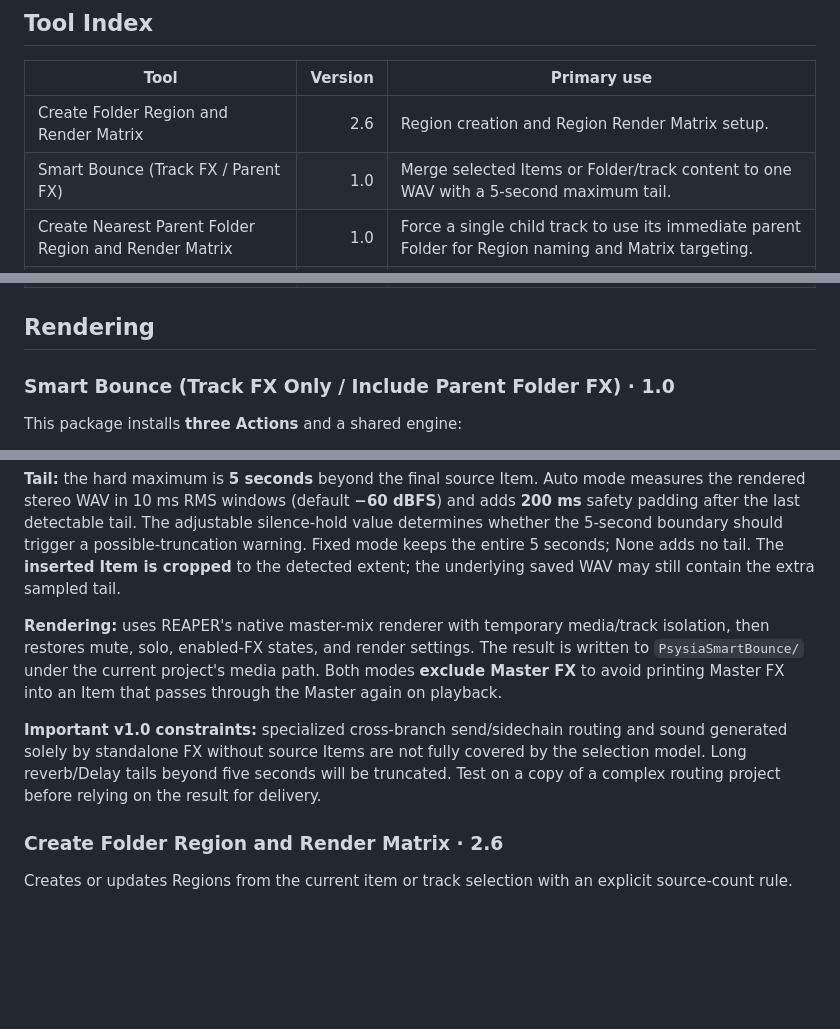
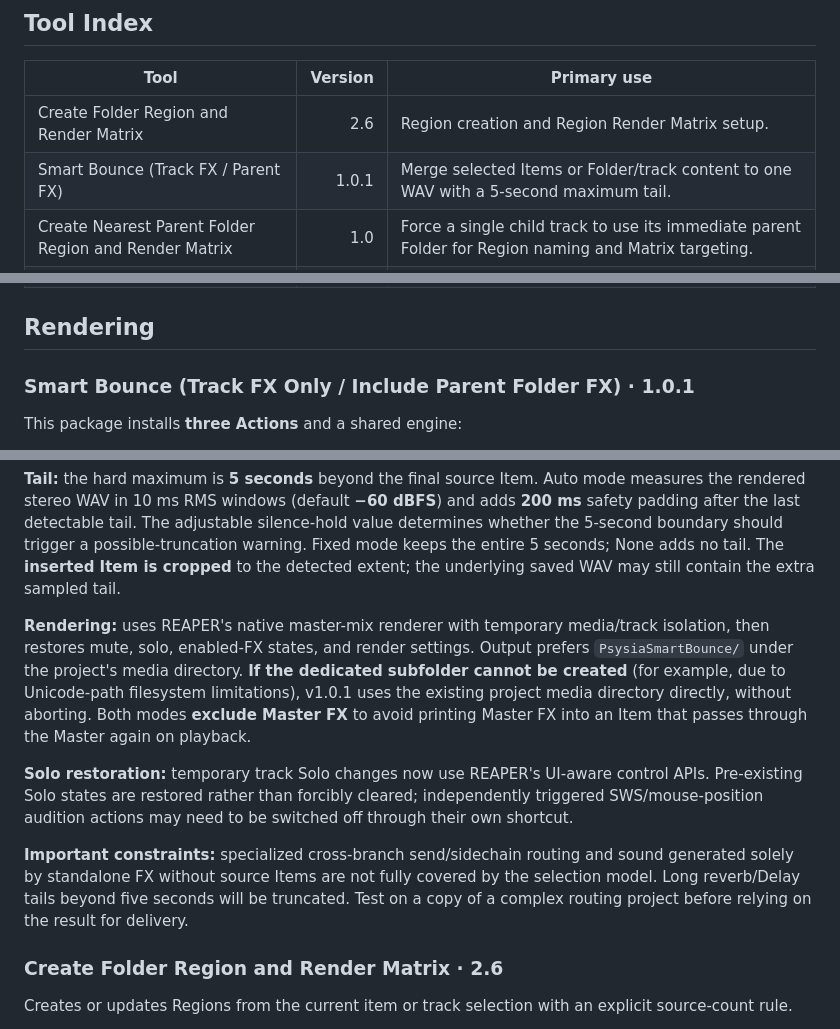
Before and after one commit to Psysia/PsyReaSFX, a Markdown page: docs/REAPER_TOOLS_GUIDE_en-US.md, 3 parts joined by grey strips. Rendered like a GitHub page; blank space fills up the shorter version.

Commit message:
Document Smart Bounce v1.0.1 output fallback and Solo behavior

```diff
--- a/docs/REAPER_TOOLS_GUIDE_en-US.md
+++ b/docs/REAPER_TOOLS_GUIDE_en-US.md
@@ -25,7 +25,7 @@ Utility scripts are stored under `Scripts/Psysia/`. Copy the required `.lua` fil
 | Tool | Version | Primary use |
 |---|---:|---|
 | Create Folder Region and Render Matrix | 2.6 | Region creation and Region Render Matrix setup. |
-| Smart Bounce (Track FX / Parent FX) | 1.0 | Merge selected Items or Folder/track content to one WAV with a 5-second maximum tail. |
+| Smart Bounce (Track FX / Parent FX) | 1.0.1 | Merge selected Items or Folder/track content to one WAV with a 5-second maximum tail. |
 | Create Nearest Parent Folder Region and Render Matrix | 1.0 | Force a single child track to use its immediate parent Folder for Region naming and Matrix targeting. |
 | Sort Tracks by Earliest Item Position | 1.4 | Folder-aware track ordering. |
 | Open Render Dialog with Auto Tail | 1.0 | Apply saved tail settings before rendering. |
@@ -43,7 +43,7 @@ Utility scripts are stored under `Scripts/Psysia/`. Copy the required `.lua` fil
 
 ## Rendering
 
-### Smart Bounce (Track FX Only / Include Parent Folder FX) · 1.0
+### Smart Bounce (Track FX Only / Include Parent Folder FX) · 1.0.1
 
 This package installs **three Actions** and a shared engine:
 
@@ -55,9 +55,11 @@ This package installs **three Actions** and a shared engine:
 
 **Tail:** the hard maximum is **5 seconds** beyond the final source Item. Auto mode measures the rendered stereo WAV in 10 ms RMS windows (default **−60 dBFS**) and adds **200 ms** safety padding after the last detectable tail. The adjustable silence-hold value determines whether the 5-second boundary should trigger a possible-truncation warning. Fixed mode keeps the entire 5 seconds; None adds no tail. The **inserted Item is cropped** to the detected extent; the underlying saved WAV may still contain the extra sampled tail.
 
-**Rendering:** uses REAPER's native master-mix renderer with temporary media/track isolation, then restores mute, solo, enabled-FX states, and render settings. The result is written to `PsysiaSmartBounce/` under the current project's media path. Both modes **exclude Master FX** to avoid printing Master FX into an Item that passes through the Master again on playback.
+**Rendering:** uses REAPER's native master-mix renderer with temporary media/track isolation, then restores mute, solo, enabled-FX states, and render settings. Output prefers `PsysiaSmartBounce/` under the project's media directory. **If the dedicated subfolder cannot be created** (for example, due to Unicode-path filesystem limitations), v1.0.1 uses the existing project media directory directly, without aborting. Both modes **exclude Master FX** to avoid printing Master FX into an Item that passes through the Master again on playback.
 
-**Important v1.0 constraints:** specialized cross-branch send/sidechain routing and sound generated solely by standalone FX without source Items are not fully covered by the selection model. Long reverb/Delay tails beyond five seconds will be truncated. Test on a copy of a complex routing project before relying on the result for delivery.
+**Solo restoration:** temporary track Solo changes now use REAPER's UI-aware control APIs. Pre-existing Solo states are restored rather than forcibly cleared; independently triggered SWS/mouse-position audition actions may need to be switched off through their own shortcut.
+
+**Important constraints:** specialized cross-branch send/sidechain routing and sound generated solely by standalone FX without source Items are not fully covered by the selection model. Long reverb/Delay tails beyond five seconds will be truncated. Test on a copy of a complex routing project before relying on the result for delivery.
 
 ### Create Folder Region and Render Matrix · 2.6
 
```
